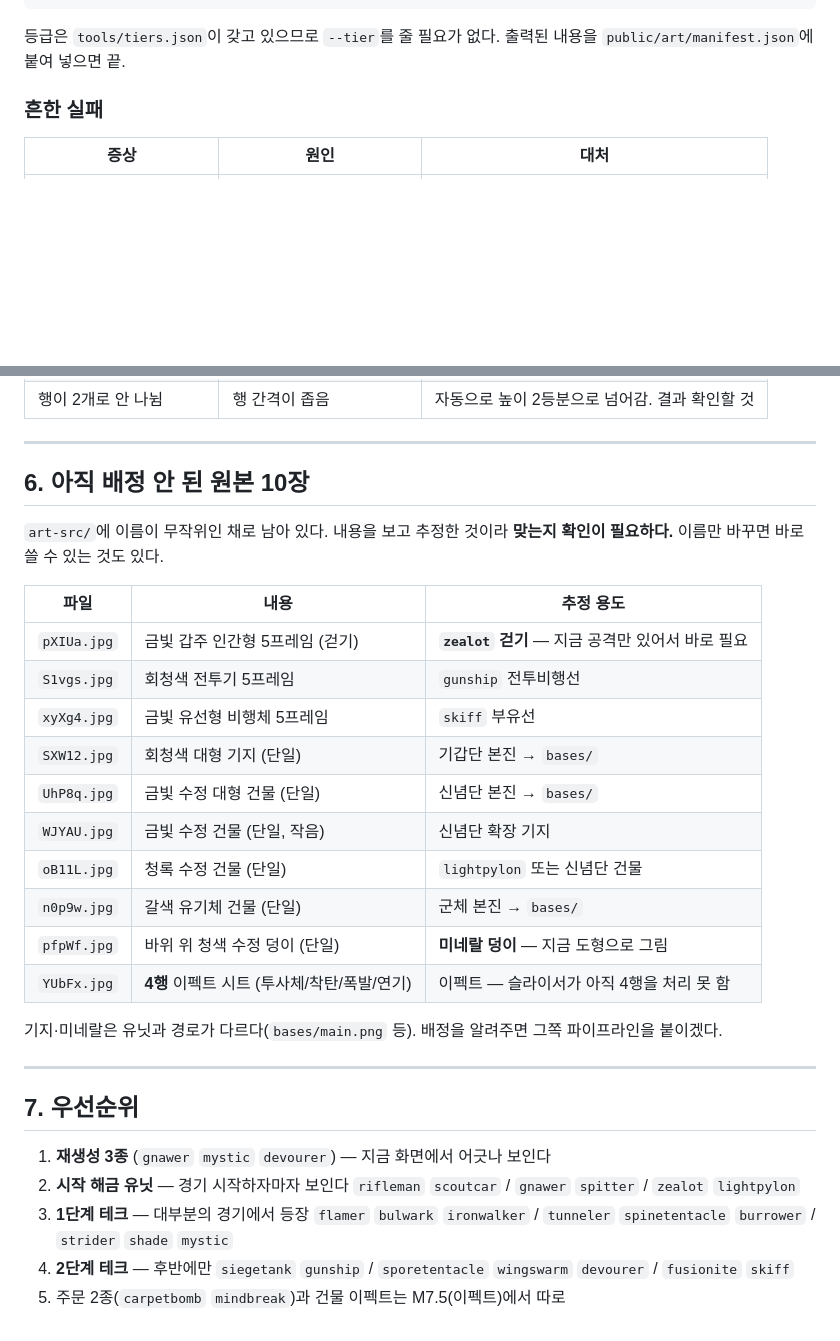
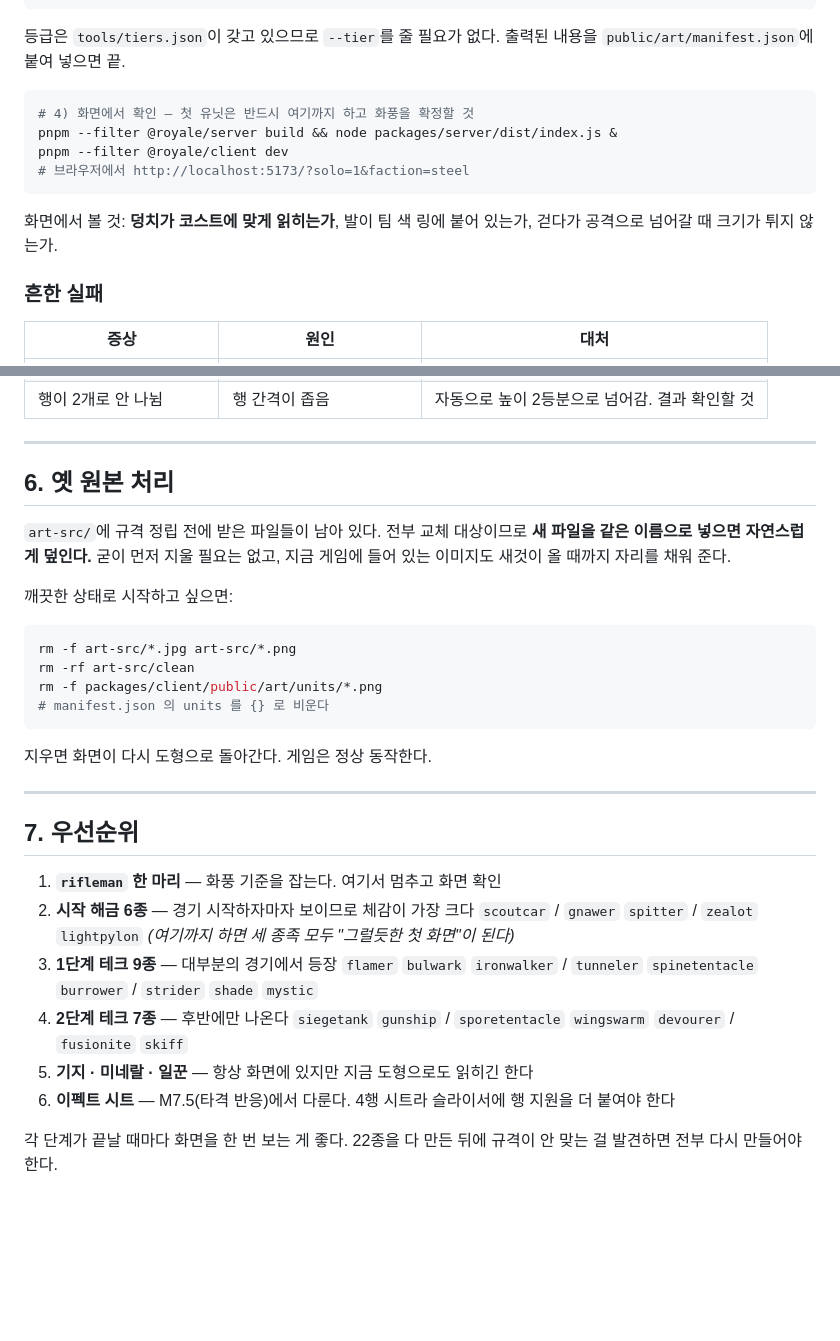
Before and after one commit to nonojin99/Royale, a Markdown page: docs/ART_ORDERS.md, 2 parts joined by grey strips. GitHub-like rendering; blank space fills up the shorter version.

````diff
--- a/docs/ART_ORDERS.md
+++ b/docs/ART_ORDERS.md
@@ -163,6 +189,16 @@ node tools/slice-sheet.mjs ../../art-src/clean/gnawer.png \
 등급은 `tools/tiers.json`이 갖고 있으므로 `--tier`를 줄 필요가 없다.
 출력된 내용을 `public/art/manifest.json`에 붙여 넣으면 끝.
 
+```bash
+# 4) 화면에서 확인 — 첫 유닛은 반드시 여기까지 하고 화풍을 확정할 것
+pnpm --filter @royale/server build && node packages/server/dist/index.js &
+pnpm --filter @royale/client dev
+# 브라우저에서 http://localhost:5173/?solo=1&faction=steel
+```
+
+화면에서 볼 것: **덩치가 코스트에 맞게 읽히는가**, 발이 팀 색 링에 붙어 있는가,
+걷다가 공격으로 넘어갈 때 크기가 튀지 않는가.
+
 ### 흔한 실패
 
 | 증상 | 원인 | 대처 |
@@ -175,38 +211,40 @@ node tools/slice-sheet.mjs ../../art-src/clean/gnawer.png \
 
 ---
 
-## 6. 아직 배정 안 된 원본 10장
+## 6. 옛 원본 처리
 
-`art-src/`에 이름이 무작위인 채로 남아 있다. 내용을 보고 추정한 것이라
-**맞는지 확인이 필요하다.** 이름만 바꾸면 바로 쓸 수 있는 것도 있다.
+`art-src/`에 규격 정립 전에 받은 파일들이 남아 있다. 전부 교체 대상이므로
+**새 파일을 같은 이름으로 넣으면 자연스럽게 덮인다.** 굳이 먼저 지울 필요는
+없고, 지금 게임에 들어 있는 이미지도 새것이 올 때까지 자리를 채워 준다.
 
-| 파일 | 내용 | 추정 용도 |
-|---|---|---|
-| `pXIUa.jpg` | 금빛 갑주 인간형 5프레임 (걷기) | **`zealot` 걷기** — 지금 공격만 있어서 바로 필요 |
-| `S1vgs.jpg` | 회청색 전투기 5프레임 | `gunship` 전투비행선 |
-| `xyXg4.jpg` | 금빛 유선형 비행체 5프레임 | `skiff` 부유선 |
-| `SXW12.jpg` | 회청색 대형 기지 (단일) | 기갑단 본진 → `bases/` |
-| `UhP8q.jpg` | 금빛 수정 대형 건물 (단일) | 신념단 본진 → `bases/` |
-| `WJYAU.jpg` | 금빛 수정 건물 (단일, 작음) | 신념단 확장 기지 |
-| `oB11L.jpg` | 청록 수정 건물 (단일) | `lightpylon` 또는 신념단 건물 |
-| `n0p9w.jpg` | 갈색 유기체 건물 (단일) | 군체 본진 → `bases/` |
-| `pfpWf.jpg` | 바위 위 청색 수정 덩이 (단일) | **미네랄 덩이** — 지금 도형으로 그림 |
-| `YUbFx.jpg` | **4행** 이펙트 시트 (투사체/착탄/폭발/연기) | 이펙트 — 슬라이서가 아직 4행을 처리 못 함 |
+깨끗한 상태로 시작하고 싶으면:
 
-기지·미네랄은 유닛과 경로가 다르다(`bases/main.png` 등). 배정을 알려주면
-그쪽 파이프라인을 붙이겠다.
+```bash
+rm -f art-src/*.jpg art-src/*.png
+rm -rf art-src/clean
+rm -f packages/client/public/art/units/*.png
+# manifest.json 의 units 를 {} 로 비운다
+```
+
+지우면 화면이 다시 도형으로 돌아간다. 게임은 정상 동작한다.
 
 ---
 
 ## 7. 우선순위
 
-1. **재생성 3종** (`gnawer` `mystic` `devourer`) — 지금 화면에서 어긋나 보인다
-2. **시작 해금 유닛** — 경기 시작하자마자 보인다
-   `rifleman` `scoutcar` / `gnawer` `spitter` / `zealot` `lightpylon`
-3. **1단계 테크** — 대부분의 경기에서 등장
+1. **`rifleman` 한 마리** — 화풍 기준을 잡는다. 여기서 멈추고 화면 확인
+2. **시작 해금 6종** — 경기 시작하자마자 보이므로 체감이 가장 크다
+   `scoutcar` / `gnawer` `spitter` / `zealot` `lightpylon`
+   *(여기까지 하면 세 종족 모두 "그럴듯한 첫 화면"이 된다)*
+3. **1단계 테크 9종** — 대부분의 경기에서 등장
    `flamer` `bulwark` `ironwalker` / `tunneler` `spinetentacle` `burrower` /
    `strider` `shade` `mystic`
-4. **2단계 테크** — 후반에만
+4. **2단계 테크 7종** — 후반에만 나온다
    `siegetank` `gunship` / `sporetentacle` `wingswarm` `devourer` /
    `fusionite` `skiff`
-5. 주문 2종(`carpetbomb` `mindbreak`)과 건물 이펙트는 M7.5(이펙트)에서 따로
+5. **기지 · 미네랄 · 일꾼** — 항상 화면에 있지만 지금 도형으로도 읽히긴 한다
+6. **이펙트 시트** — M7.5(타격 반응)에서 다룬다. 4행 시트라 슬라이서에
+   행 지원을 더 붙여야 한다
+
+각 단계가 끝날 때마다 화면을 한 번 보는 게 좋다. 22종을 다 만든 뒤에 규격이
+안 맞는 걸 발견하면 전부 다시 만들어야 한다.
````
Also changed, not shown: other parts of docs/ART_ORDERS.md (+49 -23 lines).
